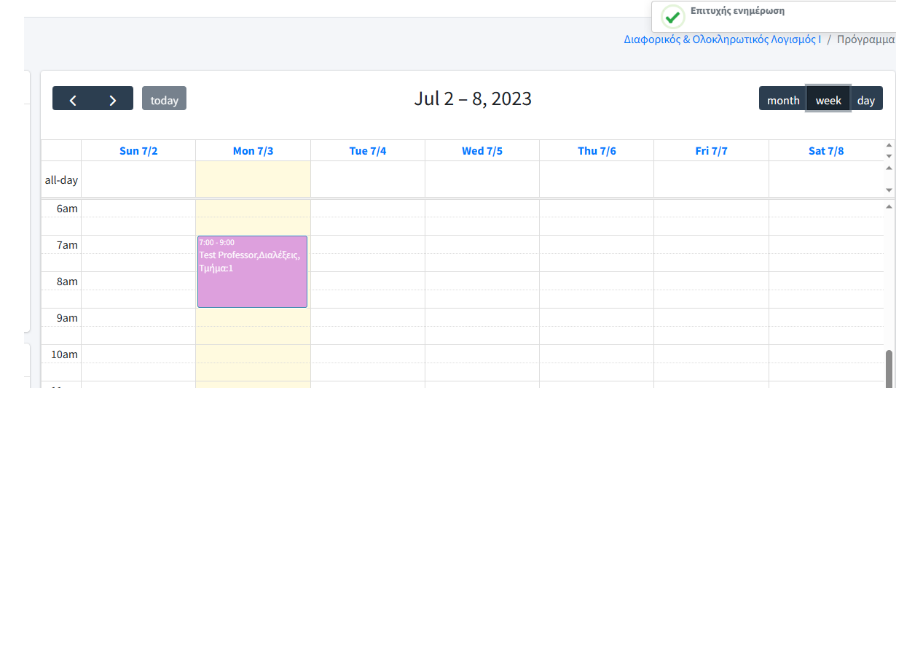
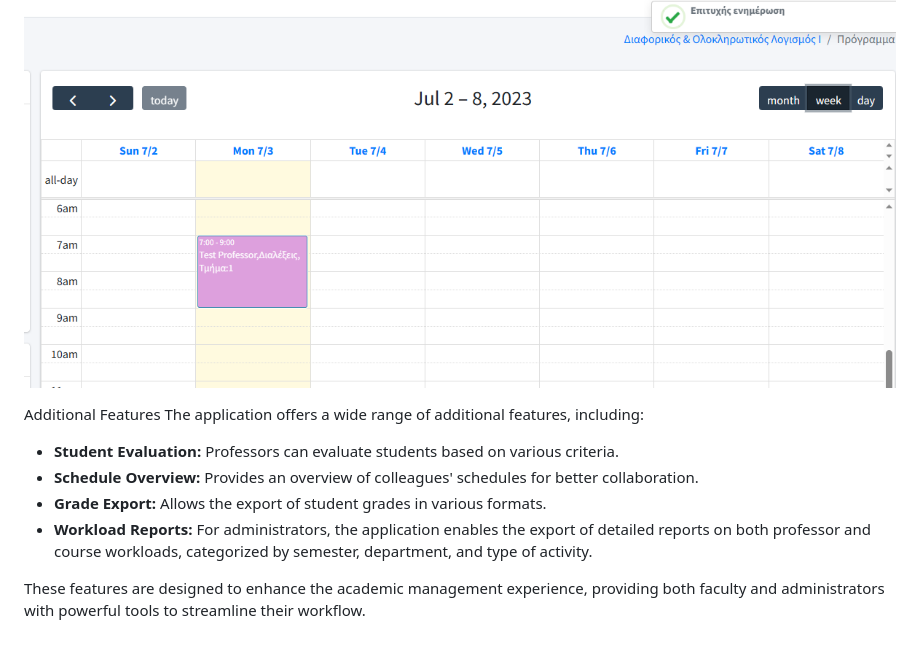
Before and after one commit to nkanakhs/thesis, a Markdown page: README.md, the part around the change. Rendered like a GitHub page; blank space fills up the shorter version.

```diff
--- a/README.md
+++ b/README.md
@@ -63,3 +63,13 @@ When creating a new event, the system checks for potential overlaps with other c
 Adding the event to the calendar, performing all necessary conflict checks, and notifying the user accordingly.
 
 ![Event Insertion](https://github.com/nkanakhs/thesis/blob/main/web/images/Calendar7.PNG)
+
+Additional Features
+The application offers a wide range of additional features, including:
+
+- **Student Evaluation:** Professors can evaluate students based on various criteria.
+- **Schedule Overview:** Provides an overview of colleagues' schedules for better collaboration.
+- **Grade Export:** Allows the export of student grades in various formats.
+- **Workload Reports:** For administrators, the application enables the export of detailed reports on both professor and course workloads, categorized by semester, department, and type of activity.
+
+These features are designed to enhance the academic management experience, providing both faculty and administrators with powerful tools to streamline their workflow.
```
